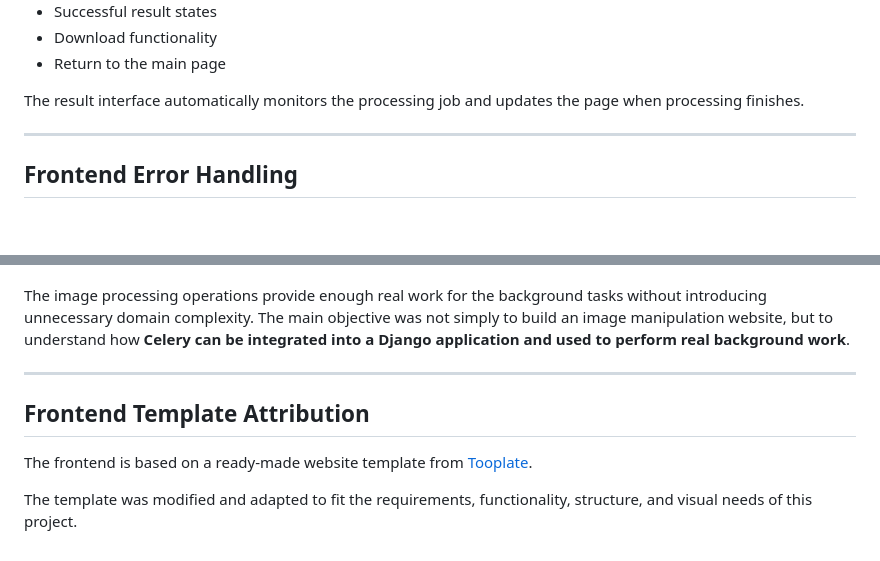
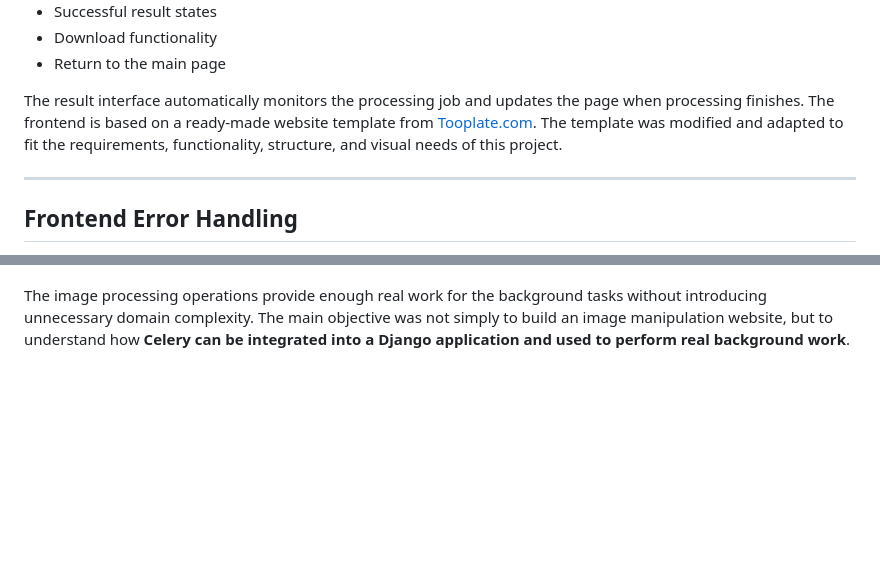
Before and after one commit to danialafjeh/Project-14-Image-Processor, a Markdown page: README.md, 2 parts joined by grey strips. Drawn GitHub-style; blank space fills up the shorter version.

```diff
--- a/README.md
+++ b/README.md
@@ -608,6 +608,8 @@ The interface also provides:
 * Return to the main page
 
 The result interface automatically monitors the processing job and updates the page when processing finishes.
+The frontend is based on a ready-made website template from [Tooplate.com](https://www.tooplate.com/).
+The template was modified and adapted to fit the requirements, functionality, structure, and visual needs of this project.
 
 ---
 
@@ -703,11 +705,3 @@ The architecture intentionally keeps the business logic simple so that the main
 
 The image processing operations provide enough real work for the background tasks without introducing unnecessary domain complexity.
 The main objective was not simply to build an image manipulation website, but to understand how **Celery can be integrated into a Django application and used to perform real background work**.
-
----
-
-## Frontend Template Attribution
-
-The frontend is based on a ready-made website template from [Tooplate](https://www.tooplate.com/).
-
-The template was modified and adapted to fit the requirements, functionality, structure, and visual needs of this project.
```
